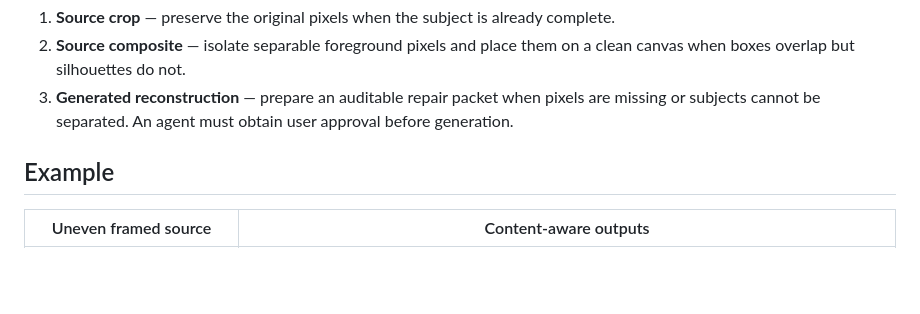
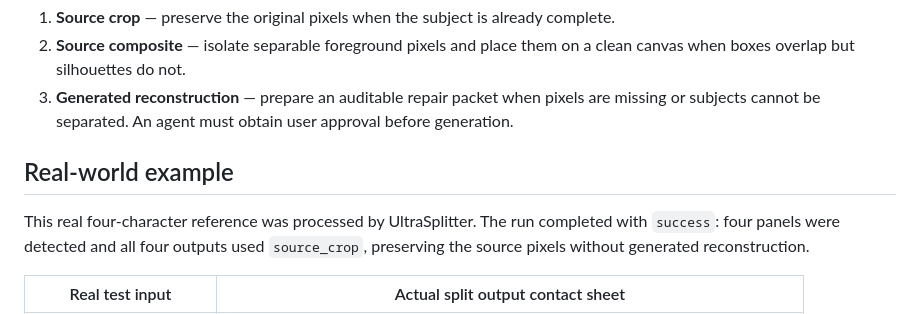
Before and after one commit to PlevanTem/UltraSplitter, a Markdown page: README.md, the part around one of its changes. GitHub-like rendering; blank space fills up the shorter version.

Commit message:
docs: show real splitting example

```diff
--- a/README.md
+++ b/README.md
@@ -12,7 +12,9 @@ Uniform slicing fails when panels have uneven widths, captions sit outside frame
 2. **Source composite** — isolate separable foreground pixels and place them on a clean canvas when boxes overlap but silhouettes do not.
 3. **Generated reconstruction** — prepare an auditable repair packet when pixels are missing or subjects cannot be separated. An agent must obtain user approval before generation.
 
-## Example
+## Real-world example
 
-| Uneven framed source | Content-aware outputs |
+This real four-character reference was processed by UltraSplitter. The run completed with `success`: four panels were detected and all four outputs used `source_crop`, preserving the source pixels without generated reconstruction.
+
+| Real test input | Actual split output contact sheet |
 | --- | --- |
```
Also changed, not shown: other parts of README.md (+7 -1 lines), CHANGELOG.md (+2 -2 lines), docs/assets/real-gothic-output-01.png (added), docs/assets/real-gothic-output-02.png (added), docs/assets/real-gothic-output-03.png (added), docs/assets/real-gothic-output-04.png (added), docs/assets/real-gothic-output-grid.png (added), 1 other file.
